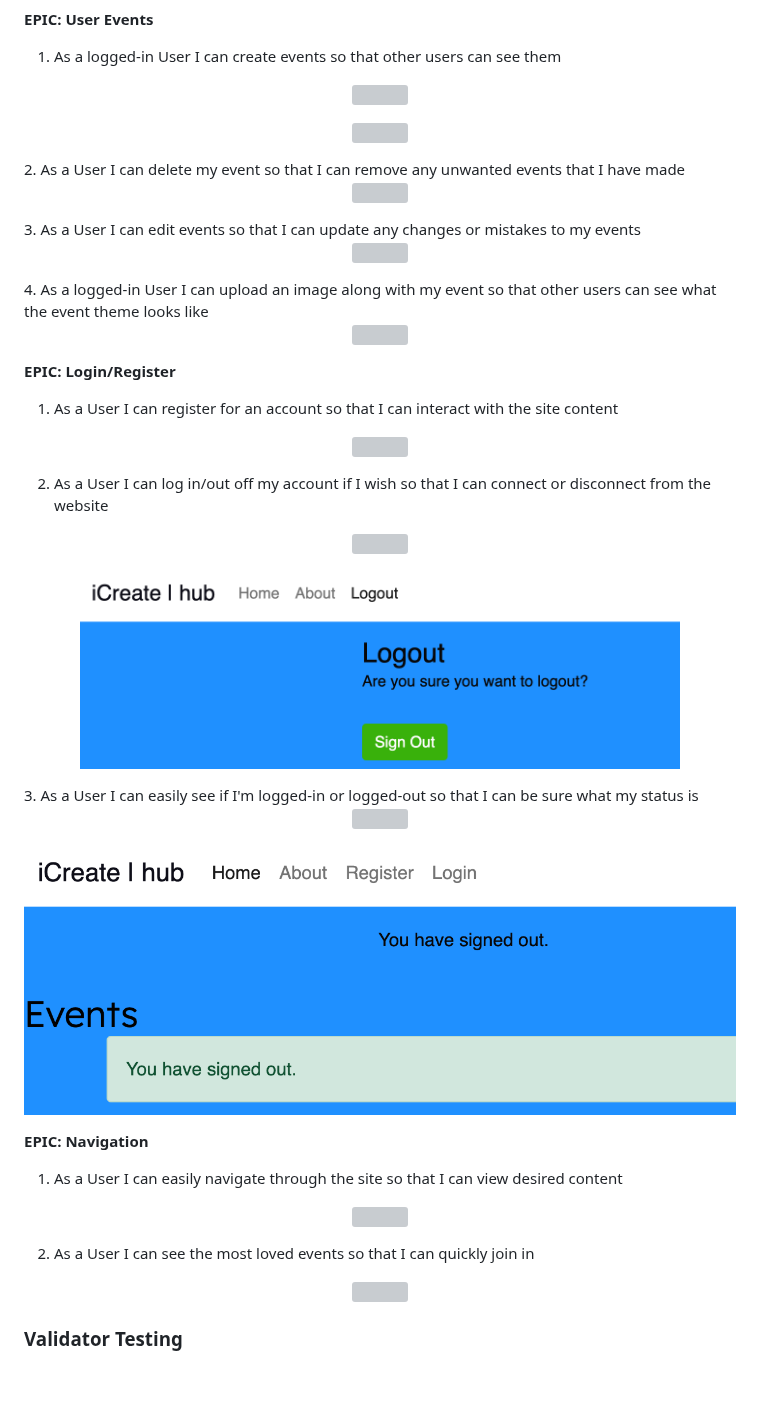
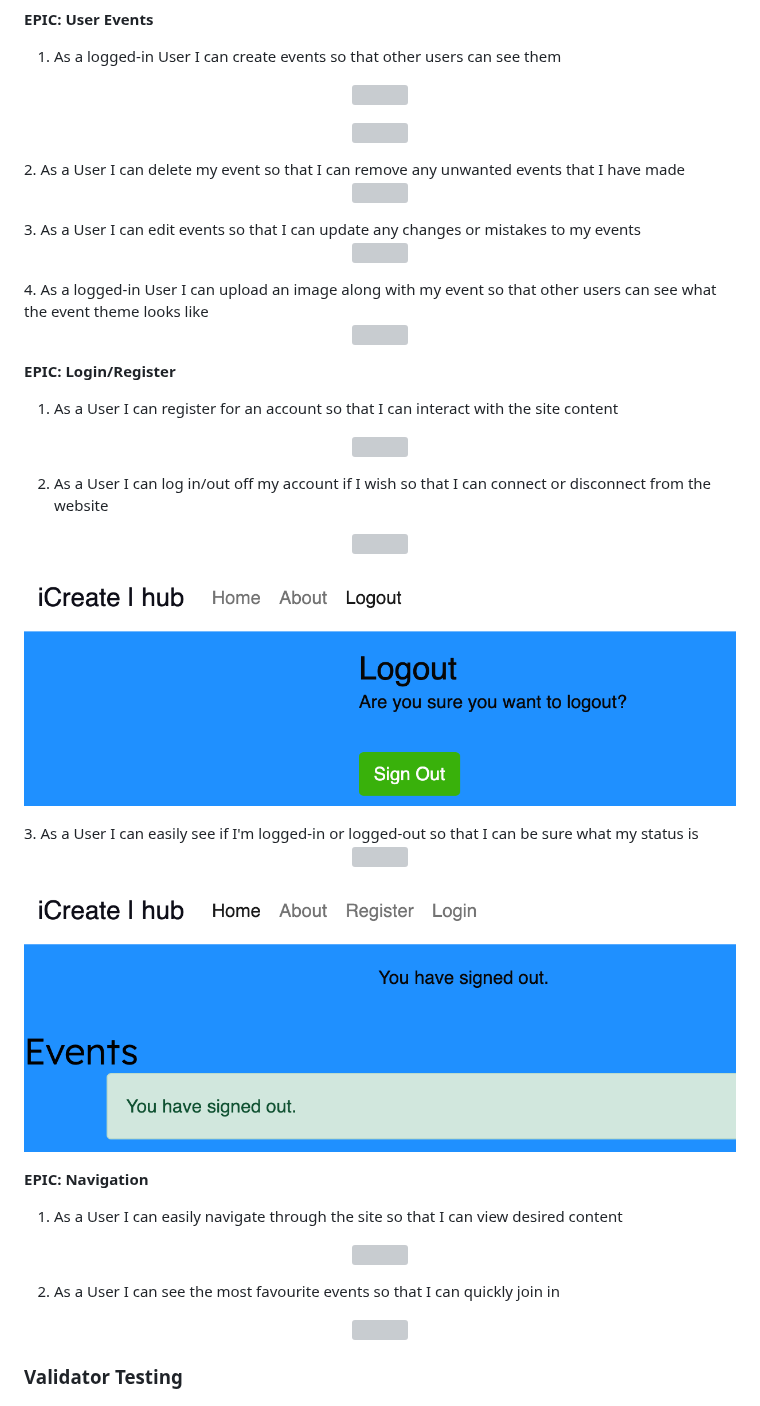
Before and after one commit to AmandaCIdev/full-stack-capstone, a Markdown page: README.md, the part around one of its changes. Rendered like a GitHub page; blank space fills up the shorter version; grey boxes are pictures that could not be loaded.

Commit message:
Add: readme md and assets-testing

```diff
--- a/README.md
+++ b/README.md
@@ -647,6 +647,6 @@ This was tested by accessing the Django Admin Panel. By creating a Superuser I c
 </p>
 <p align="center">
-<img src="static/images/Logout-iCreate.png" width="600" height="300%">
+<img src="static/images/Logout-iCreate.png" width="800" height="300%">
 </p>
 3. As a User I can easily see if I'm logged-in or logged-out so that I can be sure what my status is
 <p align="center">
@@ -662,5 +662,5 @@ This was tested by accessing the Django Admin Panel. By creating a Superuser I c
 <img src="static/images/Navigation Bar-iCreate.png" width="1000" height="100%">
 </p>
 
-2. As a User I can see the most loved events so that I can quickly join in
+2. As a User I can see the most favourite events so that I can quickly join in
 <p align="center">
```
Also changed, not shown: other parts of README.md (+10 -10 lines).
